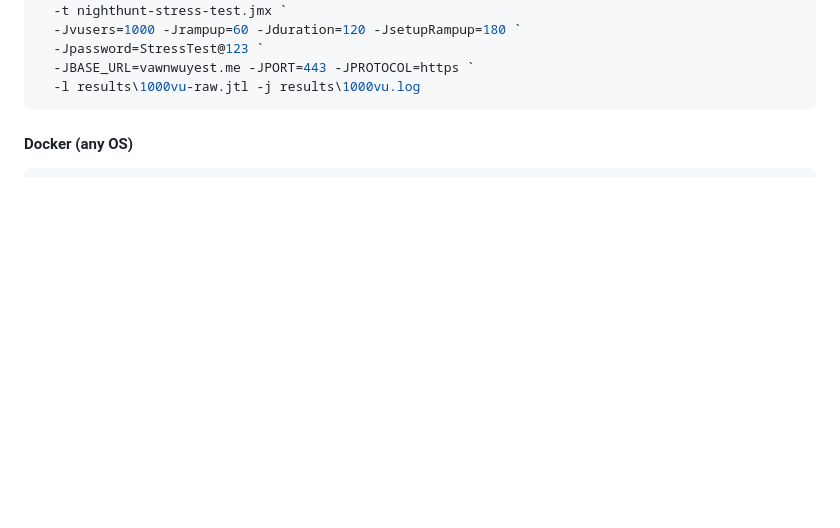
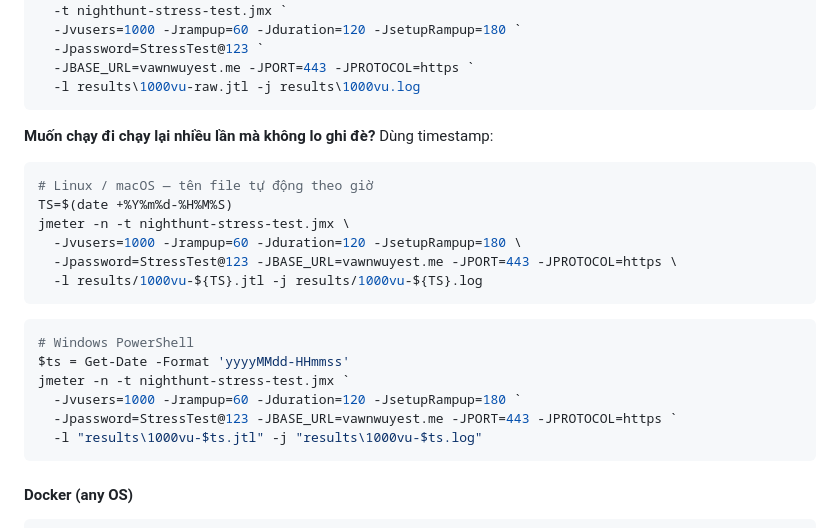
Before and after one commit to nvanquyet/nighthunt_server, a Markdown page: load-tests/jmeter/EXTERNAL_MACHINE_GUIDE.md, the part around one of its changes. GitHub-like rendering; blank space fills up the shorter version.

````diff
--- a/load-tests/jmeter/EXTERNAL_MACHINE_GUIDE.md
+++ b/load-tests/jmeter/EXTERNAL_MACHINE_GUIDE.md
@@ -310,6 +343,26 @@ jmeter -n `
   -Jpassword=StressTest@123 `
   -JBASE_URL=vawnwuyest.me -JPORT=443 -JPROTOCOL=https `
   -l results\1000vu-raw.jtl -j results\1000vu.log
+```
+
+**Muốn chạy đi chạy lại nhiều lần mà không lo ghi đè?** Dùng timestamp:
+
+```bash
+# Linux / macOS — tên file tự động theo giờ
+TS=$(date +%Y%m%d-%H%M%S)
+jmeter -n -t nighthunt-stress-test.jmx \
+  -Jvusers=1000 -Jrampup=60 -Jduration=120 -JsetupRampup=180 \
+  -Jpassword=StressTest@123 -JBASE_URL=vawnwuyest.me -JPORT=443 -JPROTOCOL=https \
+  -l results/1000vu-${TS}.jtl -j results/1000vu-${TS}.log
+```
+
+```powershell
+# Windows PowerShell
+$ts = Get-Date -Format 'yyyyMMdd-HHmmss'
+jmeter -n -t nighthunt-stress-test.jmx `
+  -Jvusers=1000 -Jrampup=60 -Jduration=120 -JsetupRampup=180 `
+  -Jpassword=StressTest@123 -JBASE_URL=vawnwuyest.me -JPORT=443 -JPROTOCOL=https `
+  -l "results\1000vu-$ts.jtl" -j "results\1000vu-$ts.log"
 ```
 
 #### Docker (any OS)
````
Also changed, not shown: other parts of load-tests/jmeter/EXTERNAL_MACHINE_GUIDE.md (+37 -4 lines).
